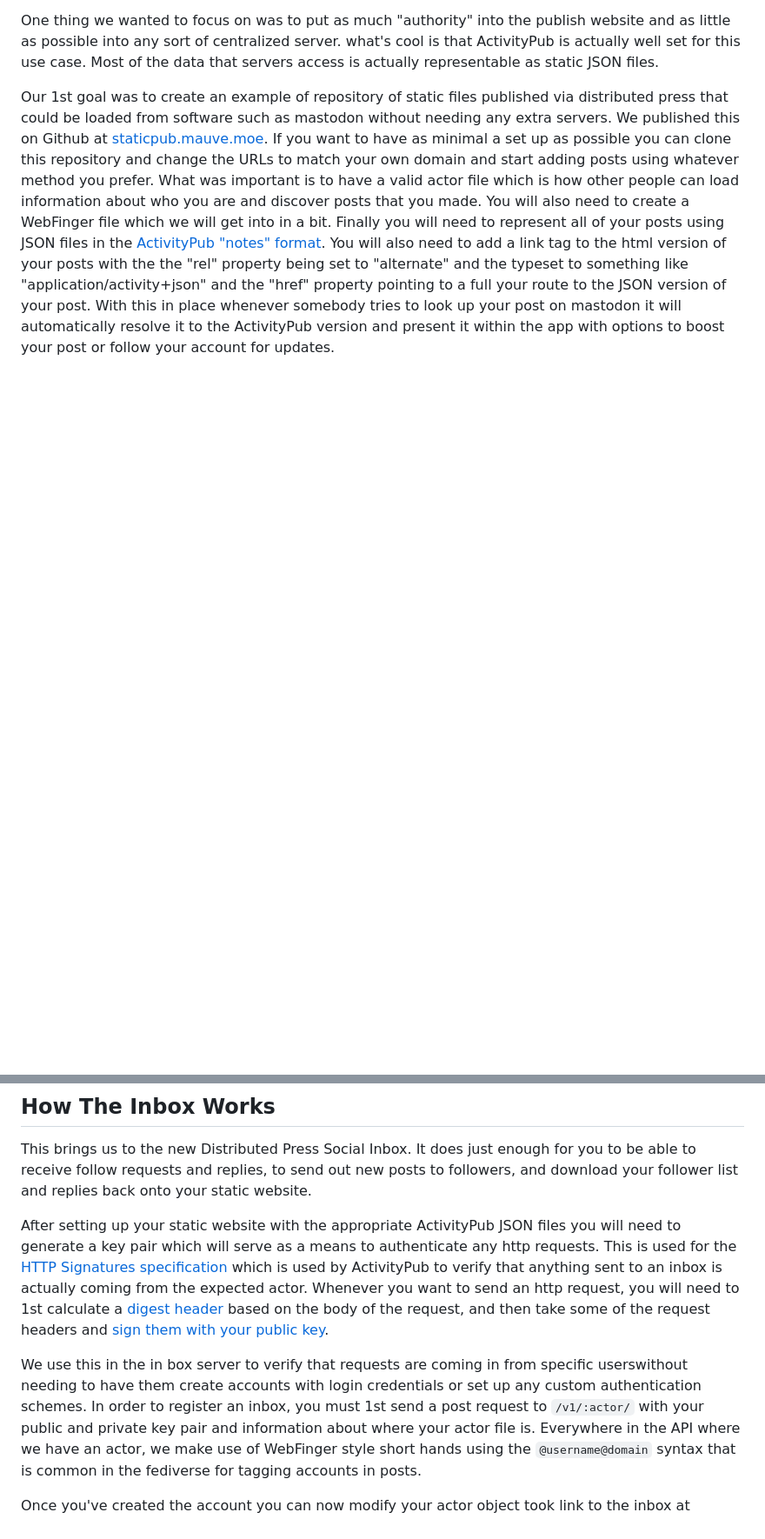
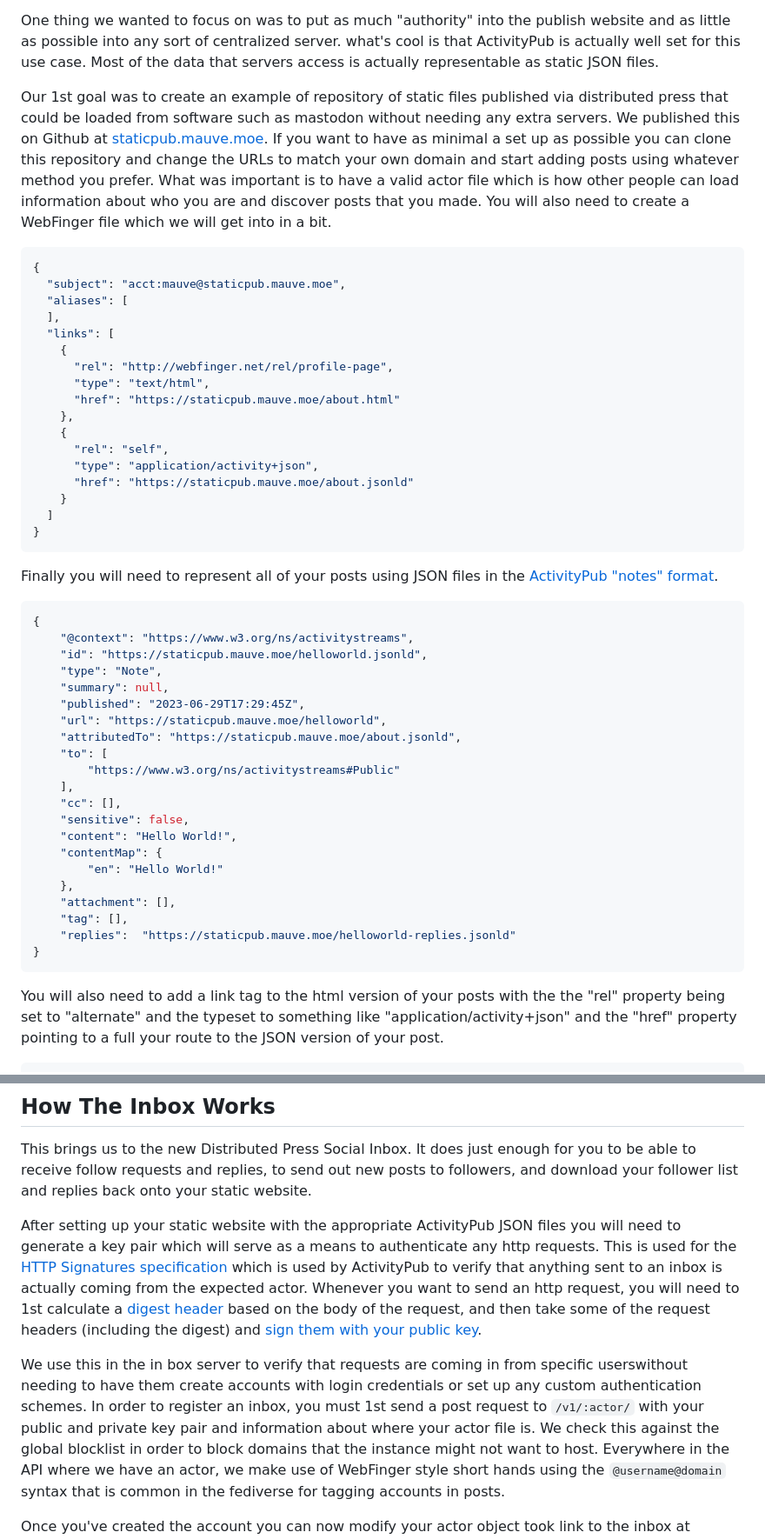
Before and after one commit to RangerMauve/blog.mauve.moe, a Markdown page: posts/distributed-press-social-inbox.md, 2 parts joined by grey strips. Shown: that part at 87% size. Rendered like a GitHub page; blank space fills up the shorter version.

Commit message:
Modify DP post per Fauno's review

````diff
--- a/posts/distributed-press-social-inbox.md
+++ b/posts/distributed-press-social-inbox.md
@@ -27,5 +27,51 @@ We published this on Github at [staticpub.mauve.moe](https://github.com/RangerMa
 If you want to have as minimal a set up as possible you can clone this repository and change the URLs to match your own domain and start adding posts using whatever method you prefer.
 What was important is to have a valid actor file which is how other people can load information about who you are and discover posts that you made.
 You will also need to create a WebFinger file which we will get into in a bit.
+
+```json
+{
+  "subject": "acct:mauve@staticpub.mauve.moe",
+  "aliases": [
+  ],
+  "links": [
+    {
+      "rel": "http://webfinger.net/rel/profile-page",
+      "type": "text/html",
+      "href": "https://staticpub.mauve.moe/about.html"
+    },
+    {
+      "rel": "self",
+      "type": "application/activity+json",
+      "href": "https://staticpub.mauve.moe/about.jsonld"
+    }
+  ]
+}
+```
+
 Finally you will need to represent all of your posts using JSON files in the [ActivityPub "notes" format](https://www.w3.org/TR/activitystreams-vocabulary/#dfn-note).
+
+```json
+{
+    "@context": "https://www.w3.org/ns/activitystreams",
+    "id": "https://staticpub.mauve.moe/helloworld.jsonld",
+    "type": "Note",
+    "summary": null,
+    "published": "2023-06-29T17:29:45Z",
+    "url": "https://staticpub.mauve.moe/helloworld",
+    "attributedTo": "https://staticpub.mauve.moe/about.jsonld",
+    "to": [
+        "https://www.w3.org/ns/activitystreams#Public"
+    ],
+    "cc": [],
+    "sensitive": false,
+    "content": "Hello World!",
+    "contentMap": {
+        "en": "Hello World!"
+    },
+    "attachment": [],
+    "tag": [],
+    "replies":  "https://staticpub.mauve.moe/helloworld-replies.jsonld"
+}
+```
+
 You will also need to add a link tag to the html version of your posts with the the "rel" property being set to "alternate" and the typeset to something like "application/activity+json" and the "href" property pointing to a full your route to the JSON version of your post.
@@ -43,10 +95,11 @@ It does just enough for you to be able to receive follow requests and replies, t
 
 After setting up your static website with the appropriate ActivityPub JSON files you will need to generate a key pair which will serve as a means to authenticate any http requests.
 This is used for the [HTTP Signatures specification](https://datatracker.ietf.org/doc/html/draft-cavage-http-signatures-08) which is used by ActivityPub to verify that anything sent to an inbox is actually coming from the expected actor.
-Whenever you want to send an http request, you will need to 1st calculate a [digest header](https://docs.joinmastodon.org/spec/security/#digest) based on the body of the request, and then take some of the request headers and [sign them with your public key](https://docs.joinmastodon.org/spec/security/#http-sign).
+Whenever you want to send an http request, you will need to 1st calculate a [digest header](https://docs.joinmastodon.org/spec/security/#digest) based on the body of the request, and then take some of the request headers (including the digest) and [sign them with your public key](https://docs.joinmastodon.org/spec/security/#http-sign).
 
 We use this in the in box server to verify that requests are coming in from specific userswithout needing to have them create accounts with login credentials or set up any custom authentication schemes.
 In order to register an inbox, you must 1st send a post request to `/v1/:actor/` with your public and private key pair and information about where your actor file is.
+We check this against the global blocklist in order to block domains that the instance might not want to host.
 Everywhere in the API where we have an actor, we make use of WebFinger style short hands using the `@username@domain` syntax that is common in the fediverse for tagging accounts in posts.
 
 Once you've created the account you can now modify your actor object took link to the inbox at `/v1/:actor/inbox`.
````
Also changed, not shown: other parts of posts/distributed-press-social-inbox.md (+8 -2 lines).
